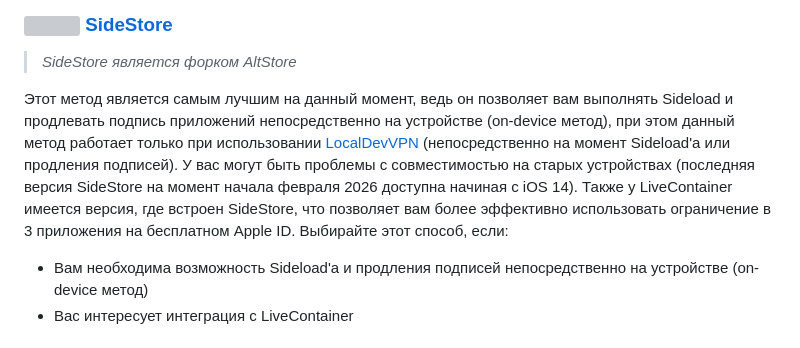
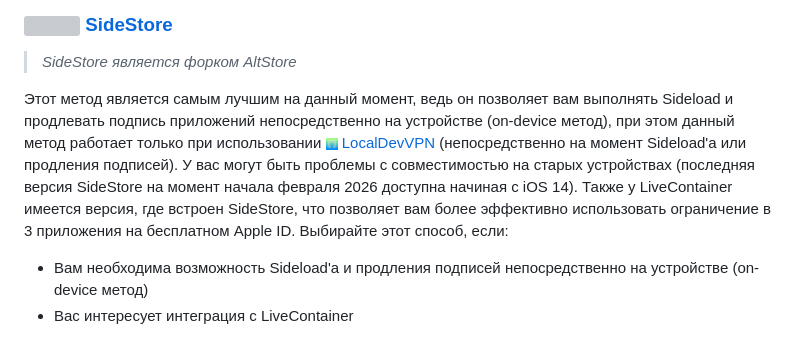
Before and after one commit to itsflameee/jailed, a Markdown page: guides/simple_sideload_ru.md, the part around the change. GitHub-like rendering; grey boxes are pictures that could not be loaded.

```diff
--- a/guides/simple_sideload_ru.md
+++ b/guides/simple_sideload_ru.md
@@ -17,7 +17,7 @@
 ### <img src="https://github.com/itsflameee/jailed/blob/main/icons/sidestore.png?raw=true" width="20" height="20"/> [SideStore](https://github.com/itsflameee/jailed/blob/main/guides/sidestore_ru.md)
 > *SideStore является форком AltStore*
 
-Этот метод является самым лучшим на данный момент, ведь он позволяет вам выполнять Sideload и продлевать подпись приложений непосредственно на устройстве (on-device метод), при этом данный метод работает только при использовании [LocalDevVPN](https://github.com/itsflameee/jailed/blob/main/guides/localdevvpn_ru.md) (непосредственно на момент Sideload'а или продления подписей). У вас могут быть проблемы с совместимостью на старых устройствах (последняя версия SideStore на момент начала февраля 2026 доступна начиная с iOS 14). Также у LiveContainer имеется версия, где встроен SideStore, что позволяет вам более эффективно использовать ограничение в 3 приложения на бесплатном Apple ID. Выбирайте этот способ, если:
+Этот метод является самым лучшим на данный момент, ведь он позволяет вам выполнять Sideload и продлевать подпись приложений непосредственно на устройстве (on-device метод), при этом данный метод работает только при использовании <img src="https://github.com/itsflameee/jailed/blob/main/icons/localdevvpn.png?raw=true" width="12" height="12"/> [LocalDevVPN](https://github.com/itsflameee/jailed/blob/main/guides/localdevvpn_ru.md) (непосредственно на момент Sideload'а или продления подписей). У вас могут быть проблемы с совместимостью на старых устройствах (последняя версия SideStore на момент начала февраля 2026 доступна начиная с iOS 14). Также у LiveContainer имеется версия, где встроен SideStore, что позволяет вам более эффективно использовать ограничение в 3 приложения на бесплатном Apple ID. Выбирайте этот способ, если:
 - Вам необходима возможность Sideload'а и продления подписей непосредственно на устройстве (on-device метод)
 - Вас интересует интеграция с LiveContainer
 
```
